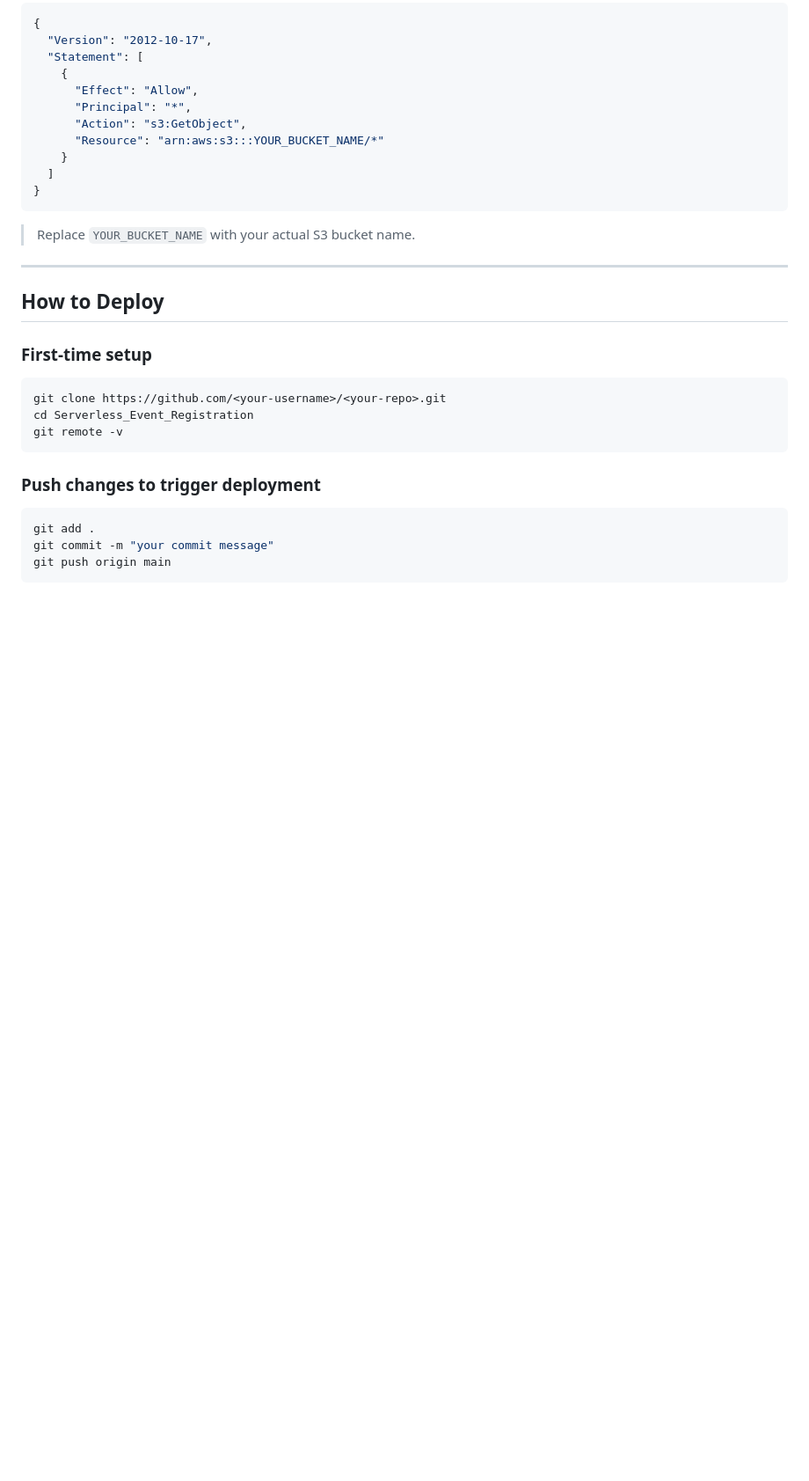
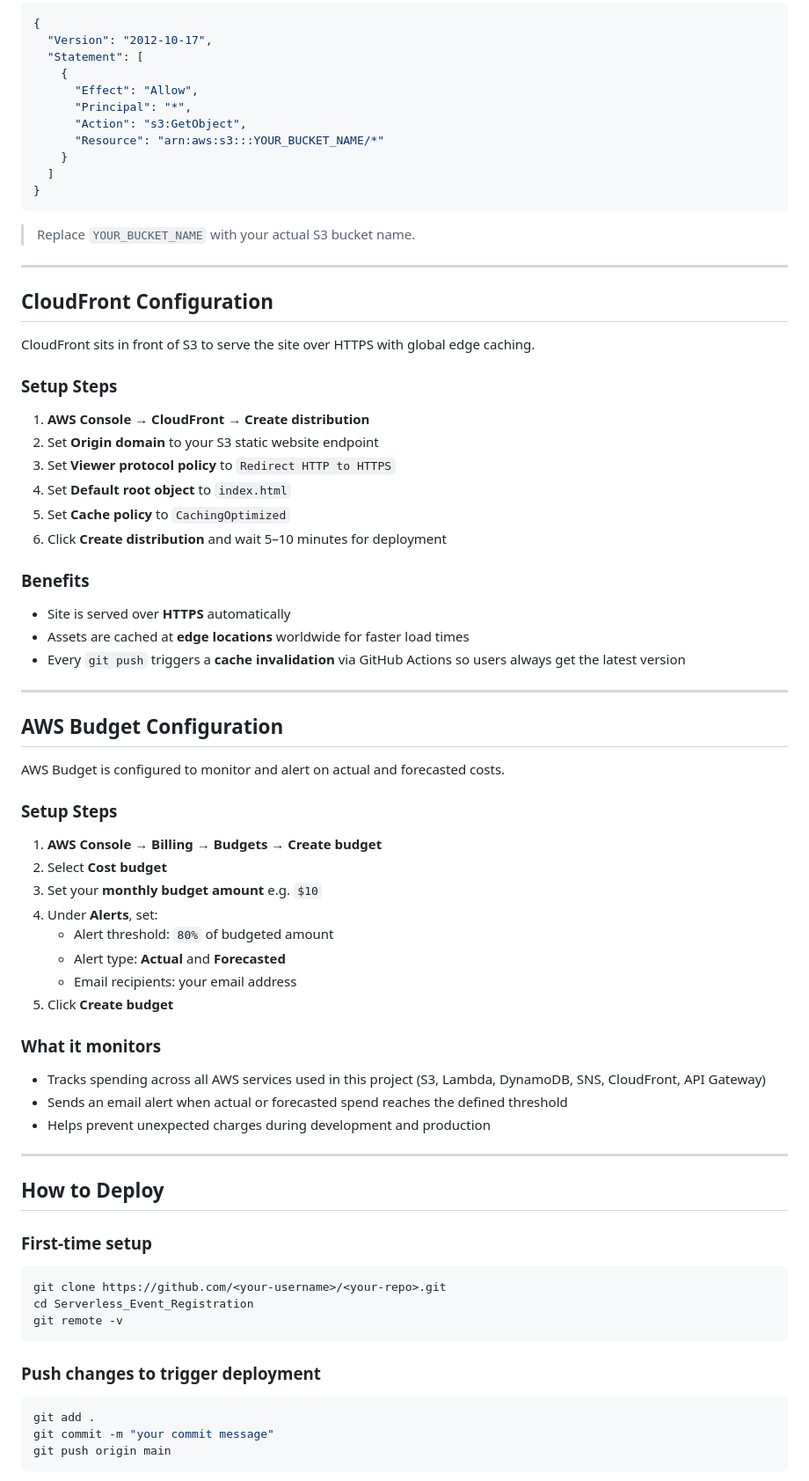
Before and after one commit to Othniel-coder/Serverless_Event_Registration, a Markdown page: README.md, the part around one of its changes. Shown at 88% size. GitHub-like rendering; blank space fills up the shorter version.

```diff
--- a/README.md
+++ b/README.md
@@ -197,6 +277,48 @@ Go to **AWS Console** → **IAM** → **Users** → select your deploy user →
 
 ---
 
+## CloudFront Configuration
+
+CloudFront sits in front of S3 to serve the site over HTTPS with global edge caching.
+
+### Setup Steps
+
+1. **AWS Console** → **CloudFront** → **Create distribution**
+2. Set **Origin domain** to your S3 static website endpoint
+3. Set **Viewer protocol policy** to `Redirect HTTP to HTTPS`
+4. Set **Default root object** to `index.html`
+5. Set **Cache policy** to `CachingOptimized`
+6. Click **Create distribution** and wait 5–10 minutes for deployment
+
+### Benefits
+- Site is served over **HTTPS** automatically
+- Assets are cached at **edge locations** worldwide for faster load times
+- Every `git push` triggers a **cache invalidation** via GitHub Actions so users always get the latest version
+
+---
+
+## AWS Budget Configuration
+
+AWS Budget is configured to monitor and alert on actual and forecasted costs.
+
+### Setup Steps
+
+1. **AWS Console** → **Billing** → **Budgets** → **Create budget**
+2. Select **Cost budget**
+3. Set your **monthly budget amount** e.g. `$10`
+4. Under **Alerts**, set:
+   - Alert threshold: `80%` of budgeted amount
+   - Alert type: **Actual** and **Forecasted**
+   - Email recipients: your email address
+5. Click **Create budget**
+
+### What it monitors
+- Tracks spending across all AWS services used in this project (S3, Lambda, DynamoDB, SNS, CloudFront, API Gateway)
+- Sends an email alert when actual or forecasted spend reaches the defined threshold
+- Helps prevent unexpected charges during development and production
+
+---
+
 ## How to Deploy
 
 ### First-time setup
```
Also changed, not shown: other parts of README.md (+108 -28 lines).
